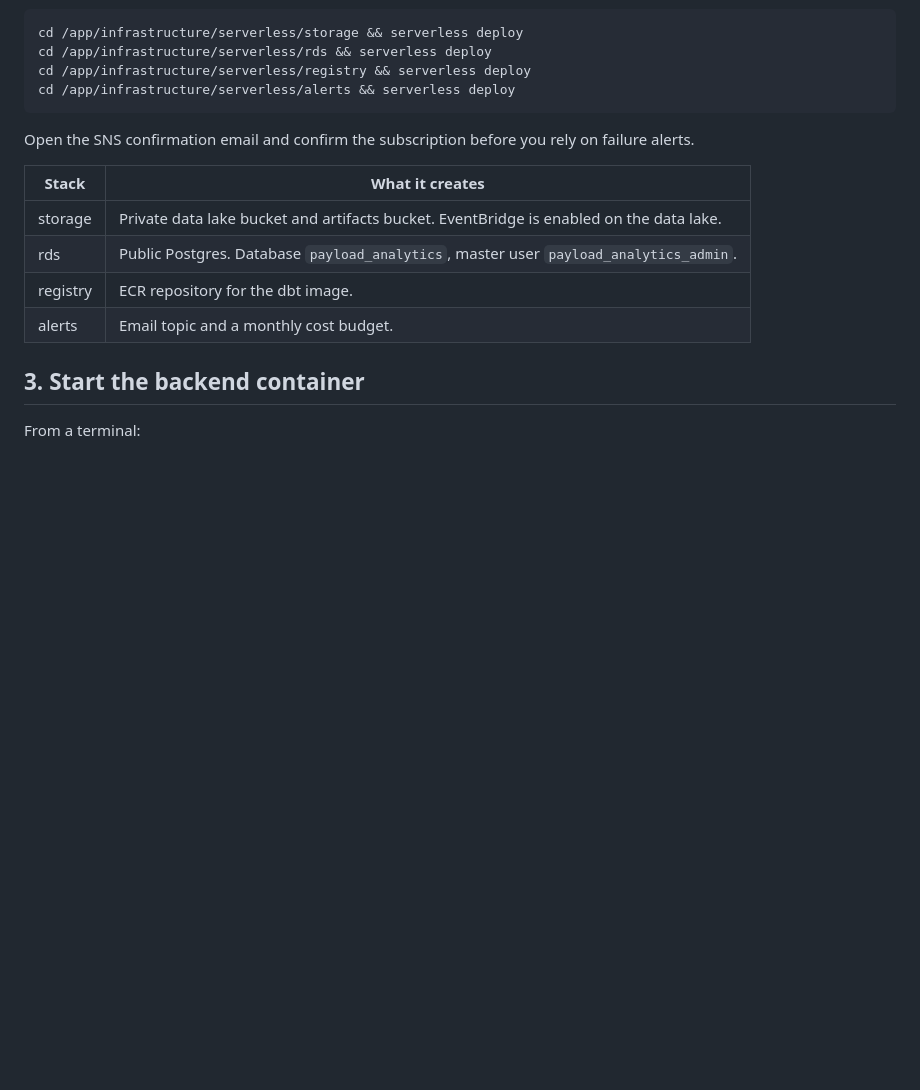
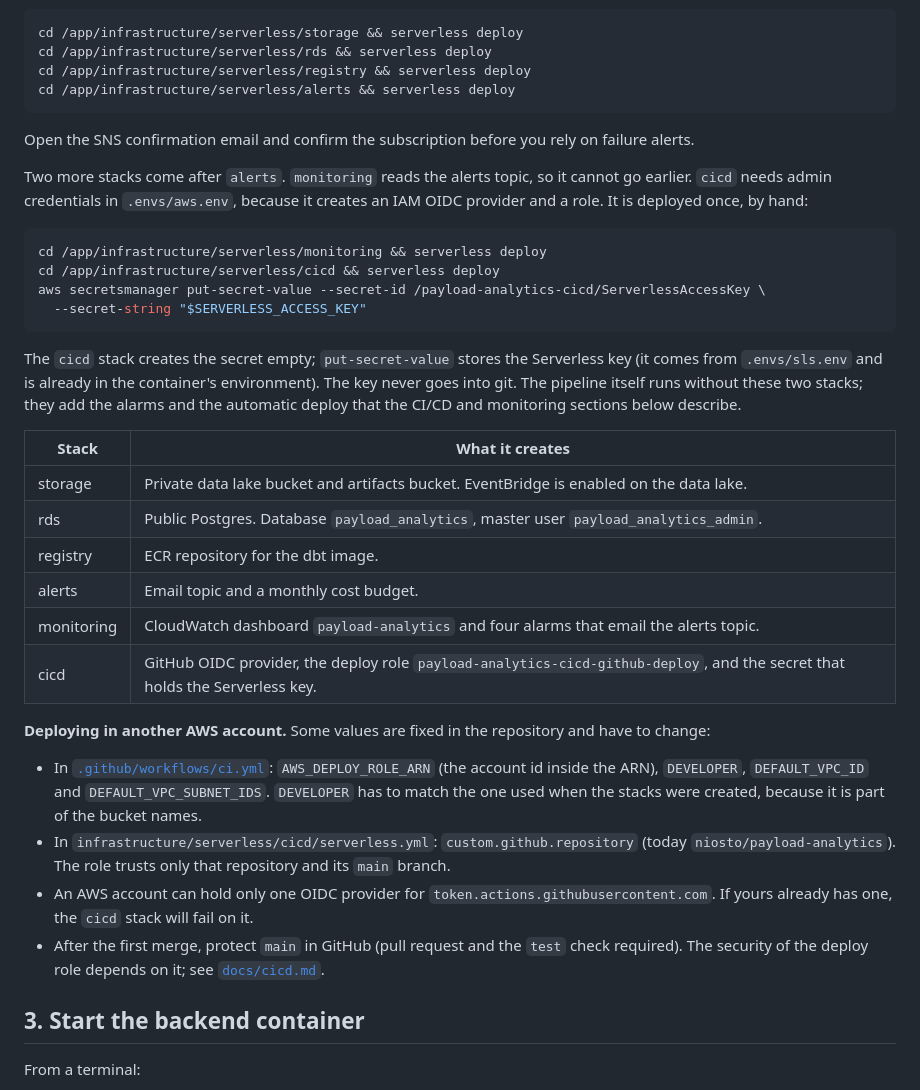
Before and after one commit to niosto/payload-analytics, a Markdown page: README.md, the part around the change. Rendered like a GitHub page; blank space fills up the shorter version.

Commit message:
docs: add monitoring and cicd stacks and cross-account values to the deployment guide

````diff
--- a/README.md
+++ b/README.md
@@ -171,12 +171,32 @@ cd /app/infrastructure/serverless/alerts && serverless deploy
 
 Open the SNS confirmation email and confirm the subscription before you rely on failure alerts.
 
+Two more stacks come after `alerts`. `monitoring` reads the alerts topic, so it cannot go earlier. `cicd` needs admin credentials in `.envs/aws.env`, because it creates an IAM OIDC provider and a role. It is deployed once, by hand:
+
+```bash
+cd /app/infrastructure/serverless/monitoring && serverless deploy
+cd /app/infrastructure/serverless/cicd && serverless deploy
+aws secretsmanager put-secret-value --secret-id /payload-analytics-cicd/ServerlessAccessKey \
+  --secret-string "$SERVERLESS_ACCESS_KEY"
+```
+
+The `cicd` stack creates the secret empty; `put-secret-value` stores the Serverless key (it comes from `.envs/sls.env` and is already in the container's environment). The key never goes into git. The pipeline itself runs without these two stacks; they add the alarms and the automatic deploy that the CI/CD and monitoring sections below describe.
+
 | Stack | What it creates |
 | --- | --- |
 | storage | Private data lake bucket and artifacts bucket. EventBridge is enabled on the data lake. |
 | rds | Public Postgres. Database `payload_analytics`, master user `payload_analytics_admin`. |
 | registry | ECR repository for the dbt image. |
 | alerts | Email topic and a monthly cost budget. |
+| monitoring | CloudWatch dashboard `payload-analytics` and four alarms that email the alerts topic. |
+| cicd | GitHub OIDC provider, the deploy role `payload-analytics-cicd-github-deploy`, and the secret that holds the Serverless key. |
+
+**Deploying in another AWS account.** Some values are fixed in the repository and have to change:
+
+- In [`.github/workflows/ci.yml`](.github/workflows/ci.yml): `AWS_DEPLOY_ROLE_ARN` (the account id inside the ARN), `DEVELOPER`, `DEFAULT_VPC_ID` and `DEFAULT_VPC_SUBNET_IDS`. `DEVELOPER` has to match the one used when the stacks were created, because it is part of the bucket names.
+- In `infrastructure/serverless/cicd/serverless.yml`: `custom.github.repository` (today `niosto/payload-analytics`). The role trusts only that repository and its `main` branch.
+- An AWS account can hold only one OIDC provider for `token.actions.githubusercontent.com`. If yours already has one, the `cicd` stack will fail on it.
+- After the first merge, protect `main` in GitHub (pull request and the `test` check required). The security of the deploy role depends on it; see [`docs/cicd.md`](docs/cicd.md).
 
 ## 3. Start the backend container
 
````
